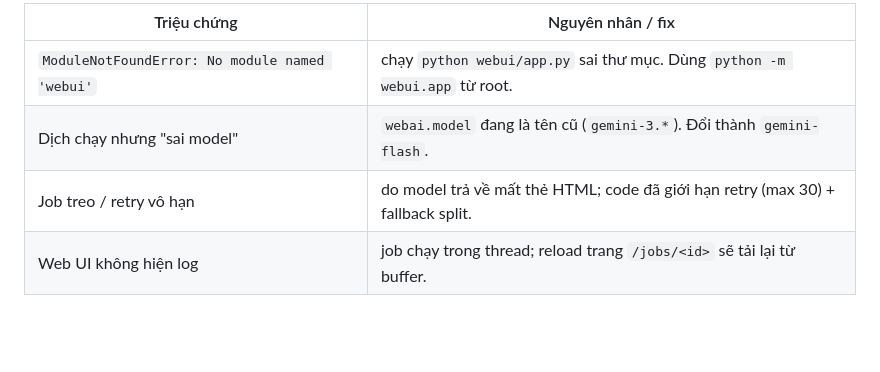
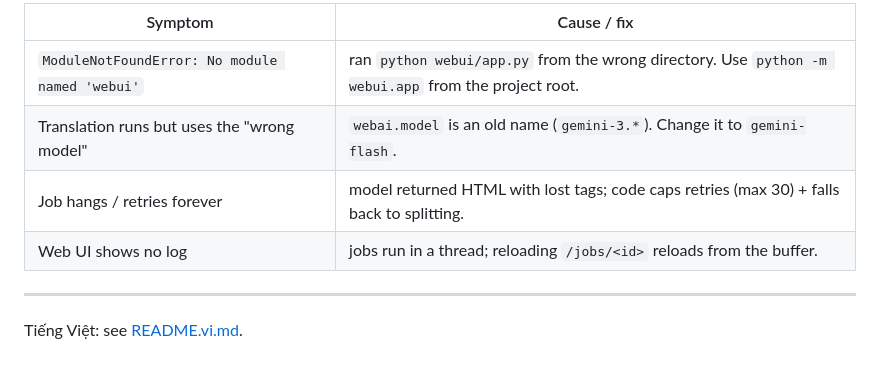
Before and after one commit to Phong940253/py-translate-book, a Markdown page: README.md, the part around one of its changes. Drawn GitHub-style; blank space fills up the shorter version.

```diff
--- a/README.md
+++ b/README.md
@@ -170,7 +174,11 @@ python -m unittest tests.test_html_utils tests.test_translator \
 
-| Triệu chứng | Nguyên nhân / fix |
-|-------------|------------------|
-| `ModuleNotFoundError: No module named 'webui'` | chạy `python webui/app.py` sai thư mục. Dùng `python -m webui.app` từ root. |
-| Dịch chạy nhưng "sai model" | `webai.model` đang là tên cũ (`gemini-3.*`). Đổi thành `gemini-flash`. |
-| Job treo / retry vô hạn | do model trả về mất thẻ HTML; code đã giới hạn retry (max 30) + fallback split. |
-| Web UI không hiện log | job chạy trong thread; reload trang `/jobs/<id>` sẽ tải lại từ buffer. |
+| Symptom | Cause / fix |
+|---------|-------------|
+| `ModuleNotFoundError: No module named 'webui'` | ran `python webui/app.py` from the wrong directory. Use `python -m webui.app` from the project root. |
+| Translation runs but uses the "wrong model" | `webai.model` is an old name (`gemini-3.*`). Change it to `gemini-flash`. |
+| Job hangs / retries forever | model returned HTML with lost tags; code caps retries (max 30) + falls back to splitting. |
+| Web UI shows no log | jobs run in a thread; reloading `/jobs/<id>` reloads from the buffer. |
+
+---
+
+Tiếng Việt: see [README.vi.md](README.vi.md).
```
Also changed, not shown: other parts of README.md (+81 -77 lines), README.vi.md (added, +178 -0 lines).
